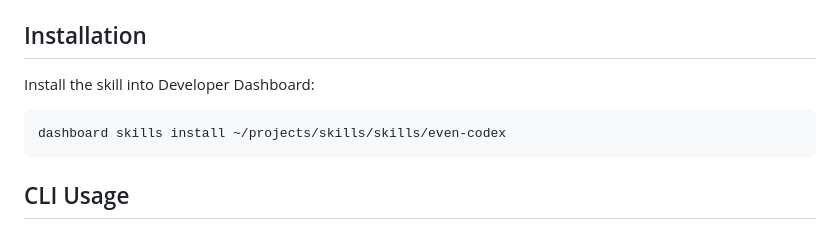
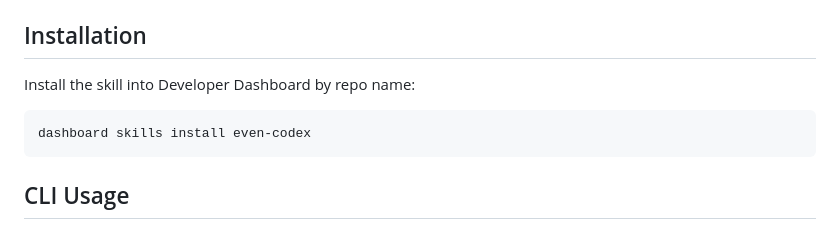
Before and after one commit to manif3station/even-codex, a Markdown page: README.md, the part around the change. Drawn GitHub-style.

Commit message:
Normalize README install command to repo name

````diff
--- a/README.md
+++ b/README.md
@@ -28,10 +28,10 @@ What it does right now:
 
 ## Installation
 
-Install the skill into Developer Dashboard:
+Install the skill into Developer Dashboard by repo name:
 
 ```bash
-dashboard skills install ~/projects/skills/skills/even-codex
+dashboard skills install even-codex
 ```
 
 ## CLI Usage
````
